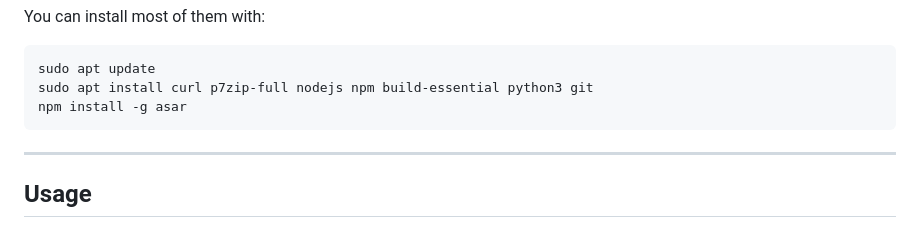
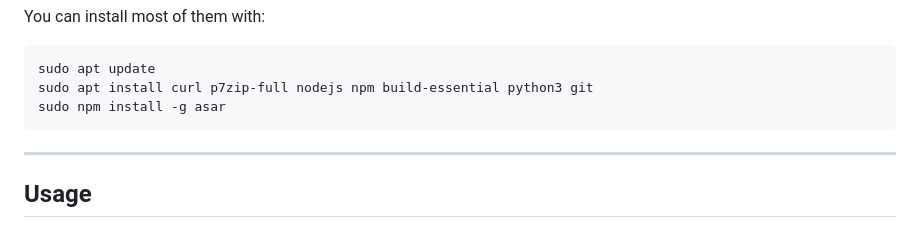
Before and after one commit to worklouder/input-linux, a Markdown page: README.md, the part around the change. Drawn GitHub-style.

````diff
--- a/README.md
+++ b/README.md
@@ -41,7 +41,7 @@ You can install most of them with:
 ```bash
 sudo apt update
 sudo apt install curl p7zip-full nodejs npm build-essential python3 git
-npm install -g asar
+sudo npm install -g asar
 ```
 
 ---
````
